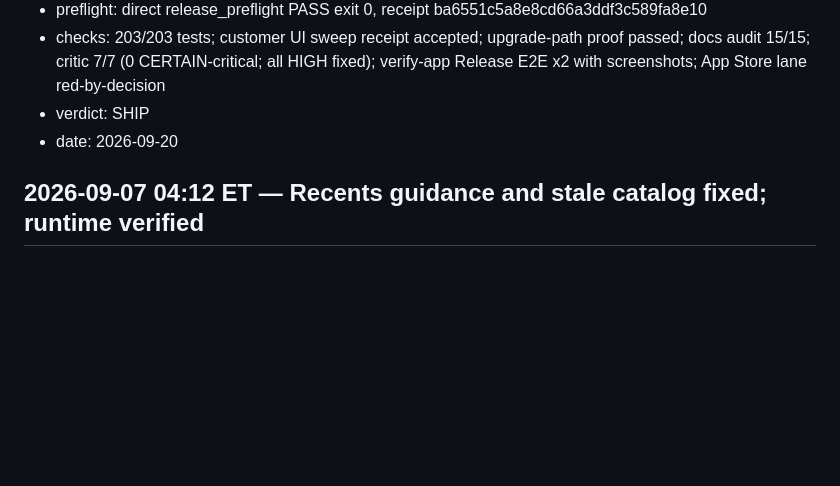
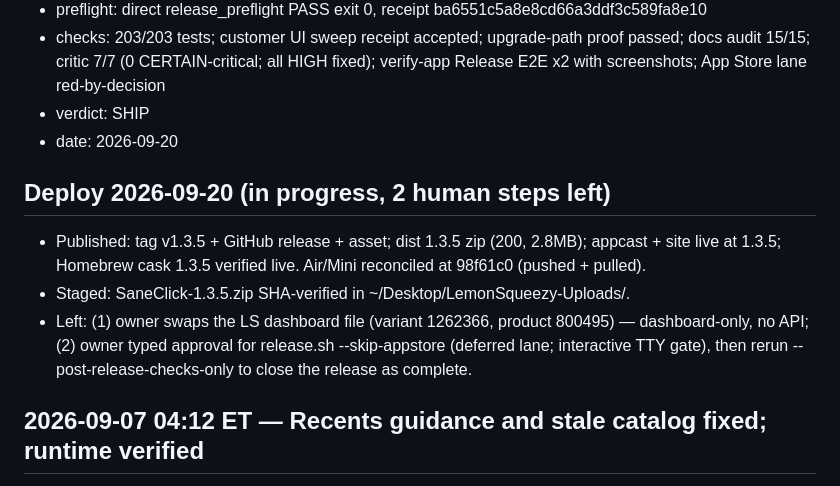
Before and after one commit to sane-apps/SaneClick, a Markdown page: SESSION_HANDOFF.md, the part around the change. Drawn GitHub-style; blank space fills up the shorter version.

Commit message:
Handoff: 1.3.5 deploy status, 2 human steps left

```diff
--- a/SESSION_HANDOFF.md
+++ b/SESSION_HANDOFF.md
@@ -71,6 +71,17 @@
   verify-app Release E2E x2 with screenshots; App Store lane red-by-decision
 - verdict: SHIP
 - date: 2026-09-20
+
+## Deploy 2026-09-20 (in progress, 2 human steps left)
+
+- Published: tag v1.3.5 + GitHub release + asset; dist 1.3.5 zip (200, 2.8MB);
+  appcast + site live at 1.3.5; Homebrew cask 1.3.5 verified live. Air/Mini
+  reconciled at 98f61c0 (pushed + pulled).
+- Staged: SaneClick-1.3.5.zip SHA-verified in ~/Desktop/LemonSqueezy-Uploads/.
+- Left: (1) owner swaps the LS dashboard file (variant 1262366, product
+  800495) — dashboard-only, no API; (2) owner typed approval for release.sh
+  --skip-appstore (deferred lane; interactive TTY gate), then rerun
+  --post-release-checks-only to close the release as complete.
 
 ## 2026-09-07 04:12 ET — Recents guidance and stale catalog fixed; runtime verified
 
```
